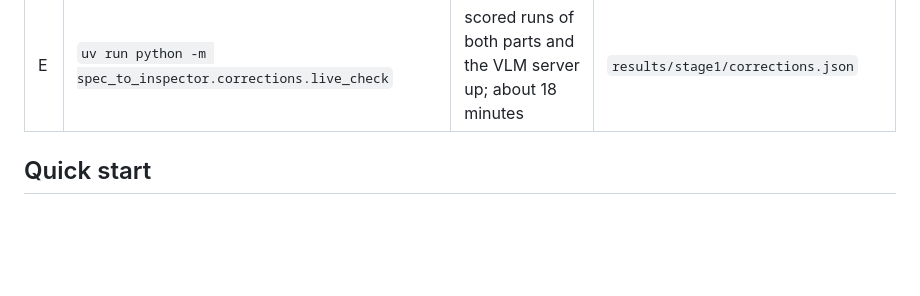
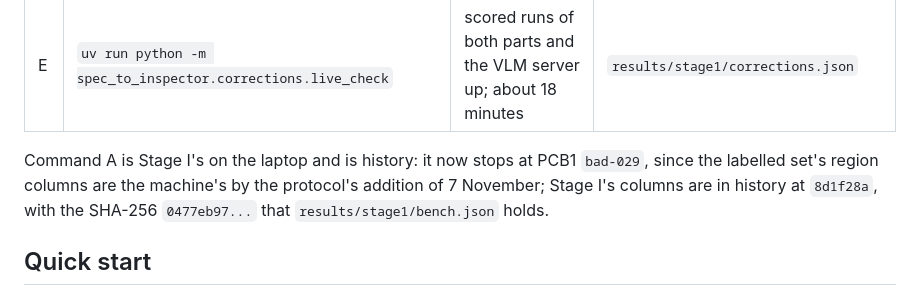
Before and after one commit to BrianIsaac/spec-to-inspector, a Markdown page: README.md, the part around the change. GitHub-like rendering; blank space fills up the shorter version.

Commit message:
docs(readme): Stage I's bench command on the laptop is history

```diff
--- a/README.md
+++ b/README.md
@@ -167,6 +167,8 @@ setup:
 | C | `uv run python -m spec_to_inspector.judge.timing --category pcb4` | a scored PCB4 run and the VLM server up | `results/stage1/judge.json` |
 | D | `uv run spec-to-inspector parse specs/pcb-spec.pdf --results results/stage1/spec.json` | nothing but the CPU | `results/stage1/spec.json` |
 | E | `uv run python -m spec_to_inspector.corrections.live_check` | scored runs of both parts and the VLM server up; about 18 minutes | `results/stage1/corrections.json` |
+
+Command A is Stage I's on the laptop and is history: it now stops at PCB1 `bad-029`, since the labelled set's region columns are the machine's by the protocol's addition of 7 November; Stage I's columns are in history at `8d1f28a`, with the SHA-256 `0477eb97...` that `results/stage1/bench.json` holds.
 
 ## Quick start
 
```
